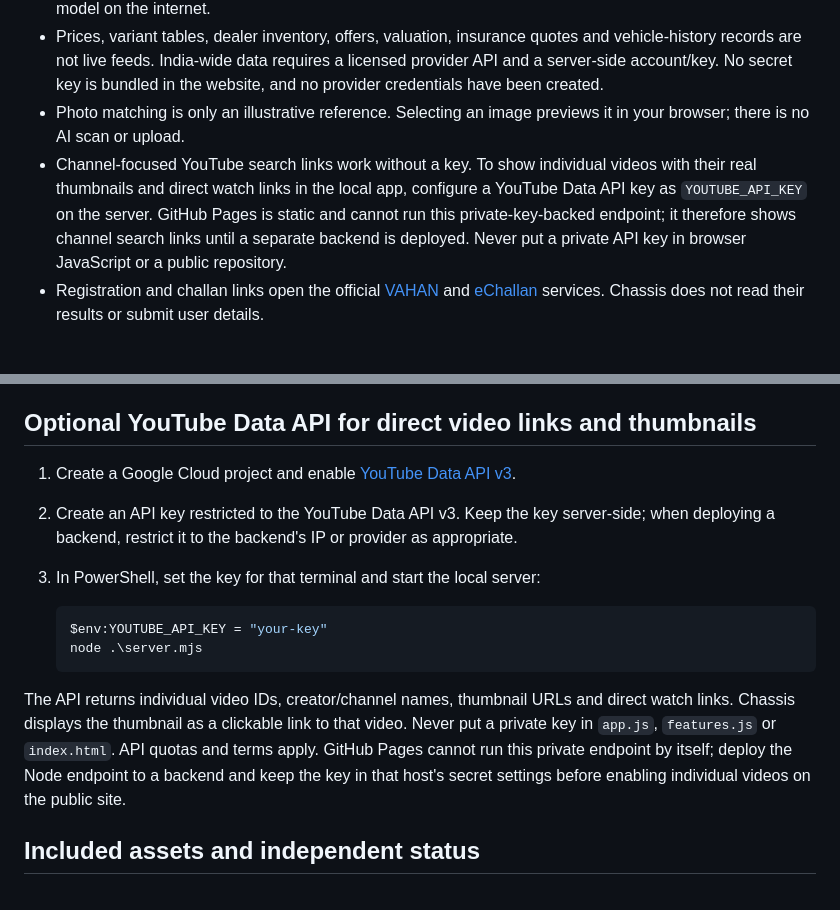
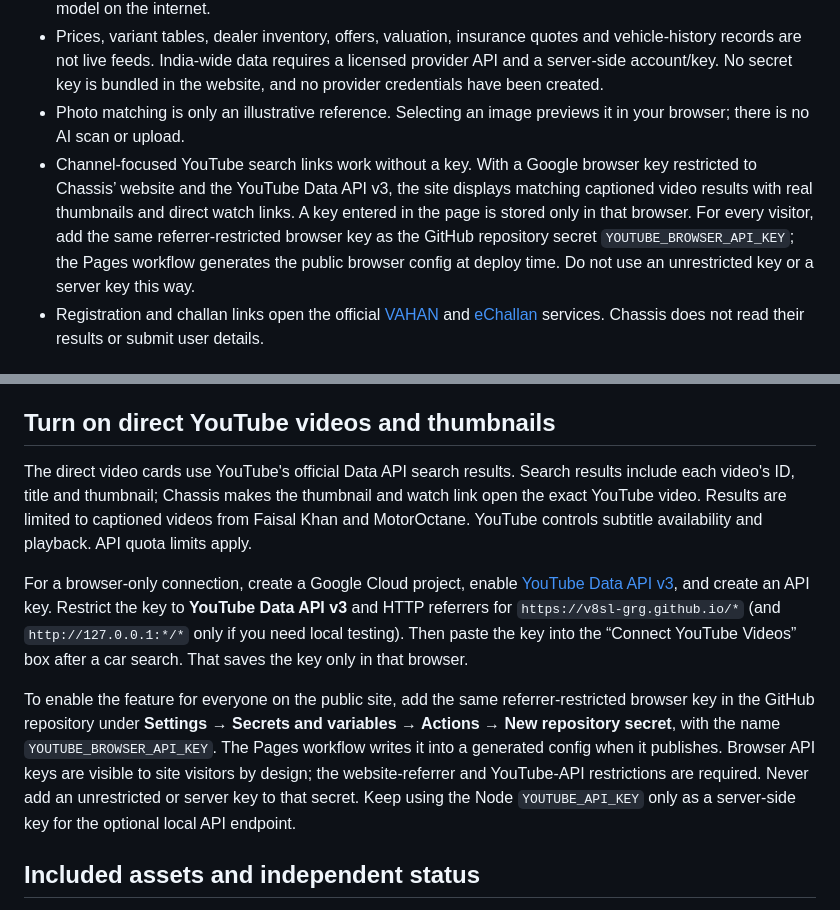
Before and after one commit to autonexuss/v8sl, a Markdown page: README.md, 2 parts joined by grey strips. GitHub-like rendering.

Commit message:
Document direct video thumbnails and safe key setup

````diff
--- a/README.md
+++ b/README.md
@@ -22,7 +22,7 @@ No package installation is required. The local server uses Node's built-in modul
 - Filters and side-by-side model comparison use the included starter catalogue. They do not compare every model on the internet.
 - Prices, variant tables, dealer inventory, offers, valuation, insurance quotes and vehicle-history records are not live feeds. India-wide data requires a licensed provider API and a server-side account/key. No secret key is bundled in the website, and no provider credentials have been created.
 - Photo matching is only an illustrative reference. Selecting an image previews it in your browser; there is no AI scan or upload.
-- Channel-focused YouTube search links work without a key. To show individual videos with their real thumbnails and direct watch links in the local app, configure a YouTube Data API key as `YOUTUBE_API_KEY` on the server. GitHub Pages is static and cannot run this private-key-backed endpoint; it therefore shows channel search links until a separate backend is deployed. Never put a private API key in browser JavaScript or a public repository.
+- Channel-focused YouTube search links work without a key. With a Google browser key restricted to Chassis’ website and the YouTube Data API v3, the site displays matching captioned video results with real thumbnails and direct watch links. A key entered in the page is stored only in that browser. For every visitor, add the same referrer-restricted browser key as the GitHub repository secret `YOUTUBE_BROWSER_API_KEY`; the Pages workflow generates the public browser config at deploy time. Do not use an unrestricted key or a server key this way.
 - Registration and challan links open the official [VAHAN](https://vahan.parivahan.gov.in/vahanservice/) and [eChallan](https://echallan.parivahan.gov.in/index/accused-challan) services. Chassis does not read their results or submit user details.
 
 ## Put the site on the public internet
@@ -46,18 +46,13 @@ GitHub's setup steps are documented in its [Pages publishing-source guide](https
 - Open CarDekho's new-car, used-car, comparison, offers, valuation, dealer, EV charging and fuel-price sections. These links open CarDekho; they do not connect its data to Chassis.
 - Open official government links for VAHAN and eChallan. Sensitive details should only be entered on the official portals.
 
-## Optional YouTube Data API for direct video links and thumbnails
+## Turn on direct YouTube videos and thumbnails
 
-1. Create a Google Cloud project and enable [YouTube Data API v3](https://console.cloud.google.com/apis/library/youtube.googleapis.com).
-2. Create an API key restricted to the YouTube Data API v3. Keep the key server-side; when deploying a backend, restrict it to the backend's IP or provider as appropriate.
-3. In PowerShell, set the key for that terminal and start the local server:
+The direct video cards use YouTube's official Data API search results. Search results include each video's ID, title and thumbnail; Chassis makes the thumbnail and watch link open the exact YouTube video. Results are limited to captioned videos from Faisal Khan and MotorOctane. YouTube controls subtitle availability and playback. API quota limits apply.
 
-   ```powershell
-   $env:YOUTUBE_API_KEY = "your-key"
-   node .\server.mjs
-   ```
+For a browser-only connection, create a Google Cloud project, enable [YouTube Data API v3](https://console.cloud.google.com/apis/library/youtube.googleapis.com), and create an API key. Restrict the key to **YouTube Data API v3** and HTTP referrers for `https://v8sl-grg.github.io/*` (and `http://127.0.0.1:*/*` only if you need local testing). Then paste the key into the “Connect YouTube Videos” box after a car search. That saves the key only in that browser.
 
-The API returns individual video IDs, creator/channel names, thumbnail URLs and direct watch links. Chassis displays the thumbnail as a clickable link to that video. Never put a private key in `app.js`, `features.js` or `index.html`. API quotas and terms apply. GitHub Pages cannot run this private endpoint by itself; deploy the Node endpoint to a backend and keep the key in that host's secret settings before enabling individual videos on the public site.
+To enable the feature for everyone on the public site, add the same referrer-restricted browser key in the GitHub repository under **Settings → Secrets and variables → Actions → New repository secret**, with the name `YOUTUBE_BROWSER_API_KEY`. The Pages workflow writes it into a generated config when it publishes. Browser API keys are visible to site visitors by design; the website-referrer and YouTube-API restrictions are required. Never add an unrestricted or server key to that secret. Keep using the Node `YOUTUBE_API_KEY` only as a server-side key for the optional local API endpoint.
 
 ## Included assets and independent status
 
````
